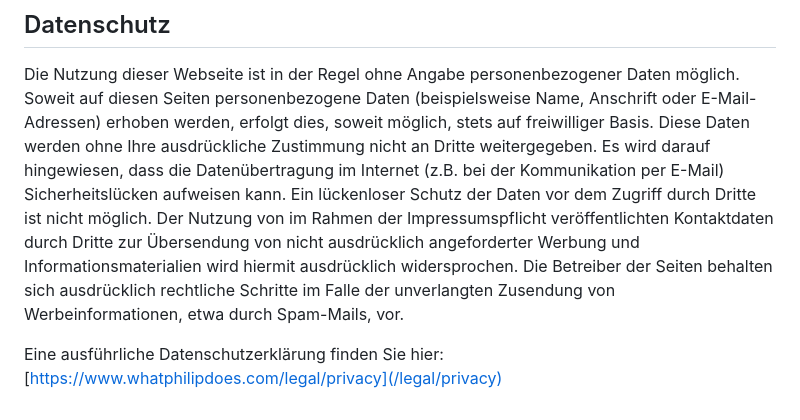
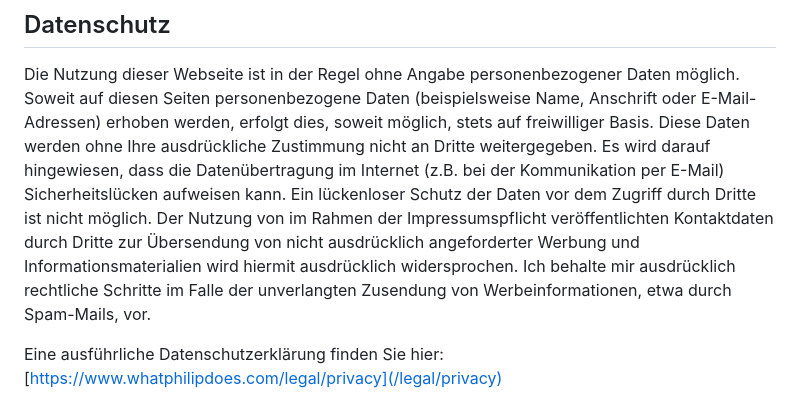
Before and after one commit to whatphilipcodes/whatphilipdoes, a Markdown page: content/legal/imprint.md, the part around the change. GitHub-like rendering.

Commit message:
fx: typo

```diff
--- a/content/legal/imprint.md
+++ b/content/legal/imprint.md
@@ -44,6 +44,6 @@ Die durch die Seitenbetreiber erstellten Inhalte und Werke auf diesen Seiten unt
 
 Die Nutzung dieser Webseite ist in der Regel ohne Angabe personenbezogener Daten möglich. Soweit auf diesen Seiten personenbezogene Daten (beispielsweise Name, Anschrift oder E-Mail-Adressen) erhoben werden, erfolgt dies, soweit möglich, stets auf freiwilliger Basis. Diese Daten werden ohne Ihre ausdrückliche Zustimmung nicht an Dritte weitergegeben.
 Es wird darauf hingewiesen, dass die Datenübertragung im Internet (z.B. bei der Kommunikation per E-Mail) Sicherheitslücken aufweisen kann. Ein lückenloser Schutz der Daten vor dem Zugriff durch Dritte ist nicht möglich.
-Der Nutzung von im Rahmen der Impressumspflicht veröffentlichten Kontaktdaten durch Dritte zur Übersendung von nicht ausdrücklich angeforderter Werbung und Informationsmaterialien wird hiermit ausdrücklich widersprochen. Die Betreiber der Seiten behalten sich ausdrücklich rechtliche Schritte im Falle der unverlangten Zusendung von Werbeinformationen, etwa durch Spam-Mails, vor.
+Der Nutzung von im Rahmen der Impressumspflicht veröffentlichten Kontaktdaten durch Dritte zur Übersendung von nicht ausdrücklich angeforderter Werbung und Informationsmaterialien wird hiermit ausdrücklich widersprochen. Ich behalte mir ausdrücklich rechtliche Schritte im Falle der unverlangten Zusendung von Werbeinformationen, etwa durch Spam-Mails, vor.
 
 Eine ausführliche Datenschutzerklärung finden Sie hier: [https://www.whatphilipdoes.com/legal/privacy](/legal/privacy)
```
